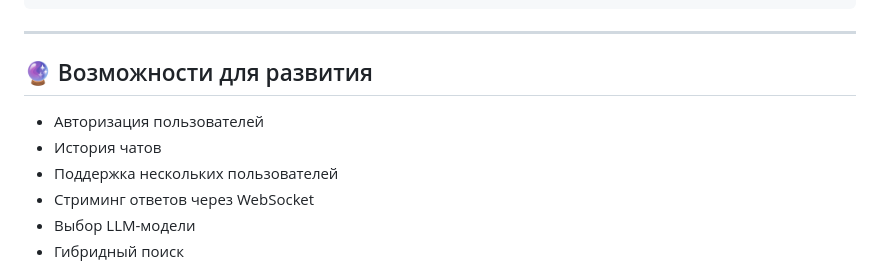
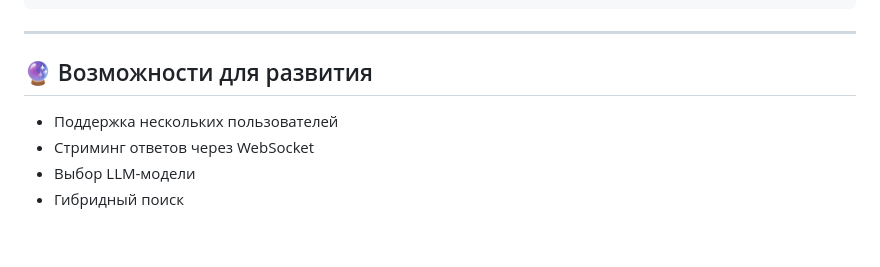
Before and after one commit to aurusxd/ai-finder, a Markdown page: README.md, the part around the change. GitHub-like rendering; blank space fills up the shorter version.

Commit message:
docs: update README

```diff
--- a/README.md
+++ b/README.md
@@ -249,8 +249,6 @@ http://localhost:8000
 
 ## 🔮 Возможности для развития
 
-* Авторизация пользователей
-* История чатов
 * Поддержка нескольких пользователей
 * Стриминг ответов через WebSocket
 * Выбор LLM-модели
```
